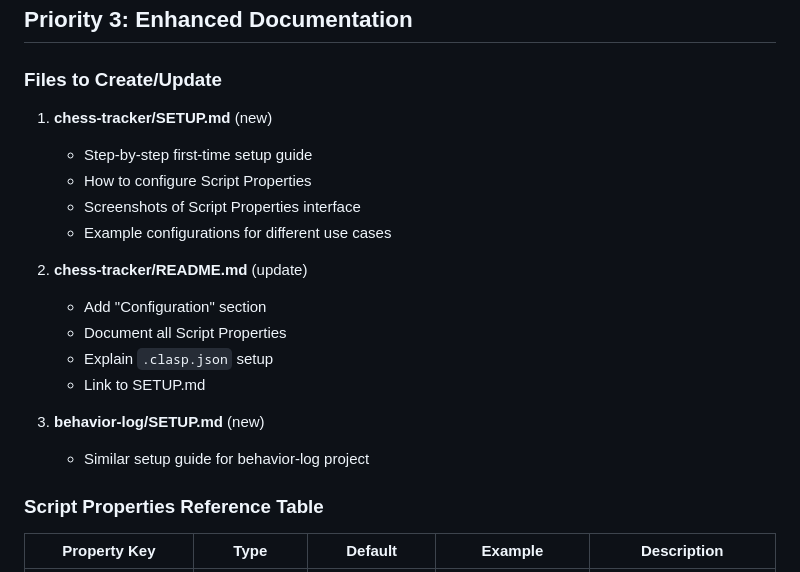
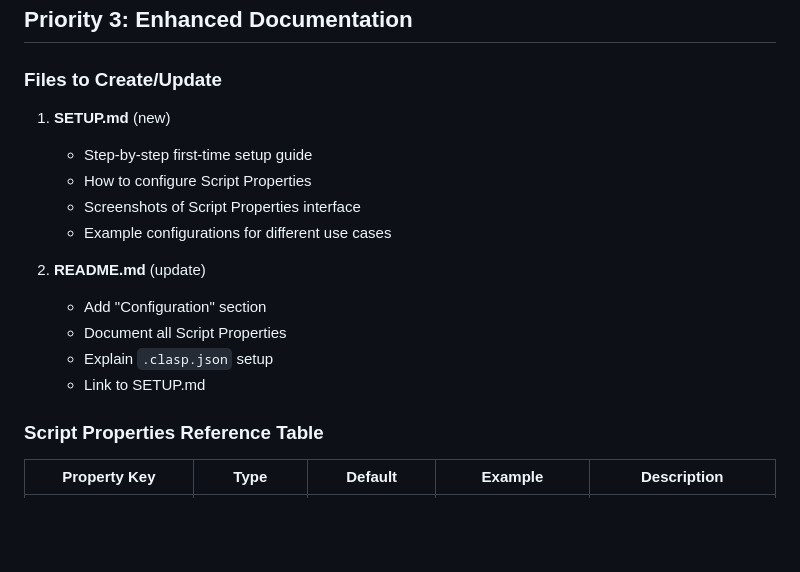
Before and after one commit to texican/chess-tracker, a Markdown page: FUTURE_WORK.md, the part around one of its changes. Drawn GitHub-style; blank space fills up the shorter version.

```diff
--- a/FUTURE_WORK.md
+++ b/FUTURE_WORK.md
@@ -126,20 +126,17 @@ function setupMulliganLogic(mulliganVenues) {
 
 ### Files to Create/Update
 
-1. **chess-tracker/SETUP.md** (new)
+1. **SETUP.md** (new)
    - Step-by-step first-time setup guide
    - How to configure Script Properties
    - Screenshots of Script Properties interface
    - Example configurations for different use cases
 
-2. **chess-tracker/README.md** (update)
+2. **README.md** (update)
    - Add "Configuration" section
    - Document all Script Properties
    - Explain `.clasp.json` setup
    - Link to SETUP.md
-
-3. **behavior-log/SETUP.md** (new)
-   - Similar setup guide for behavior-log project
 
 ### Script Properties Reference Table
 
```
Also changed, not shown: other parts of FUTURE_WORK.md (+4 -28 lines).
